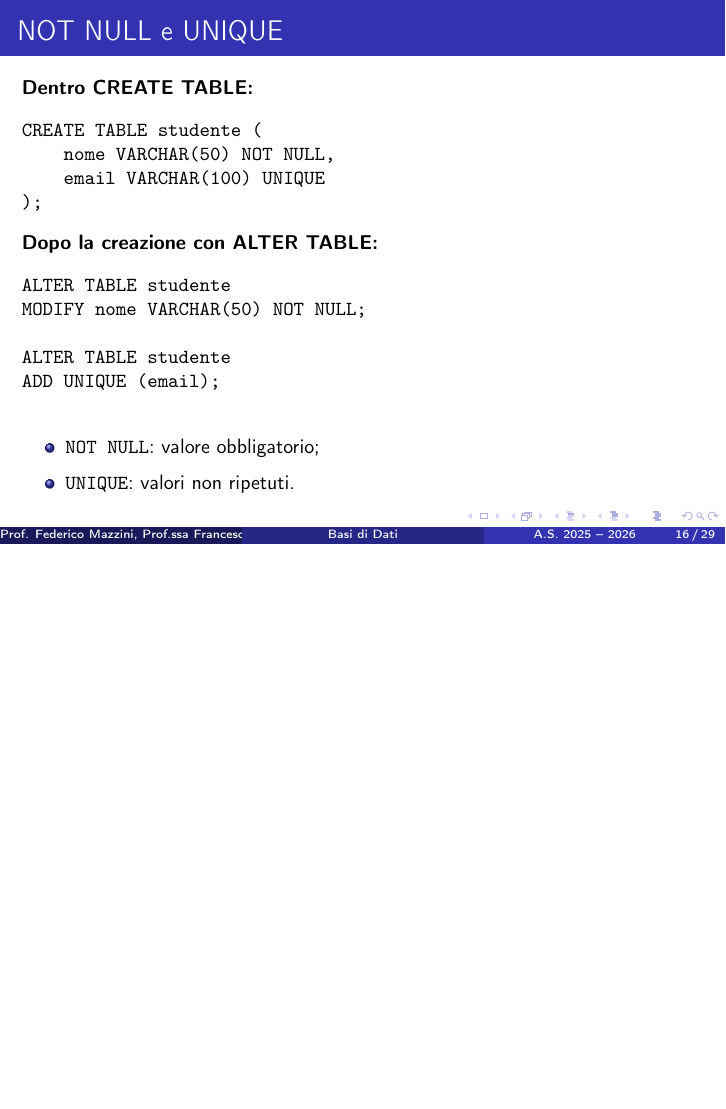
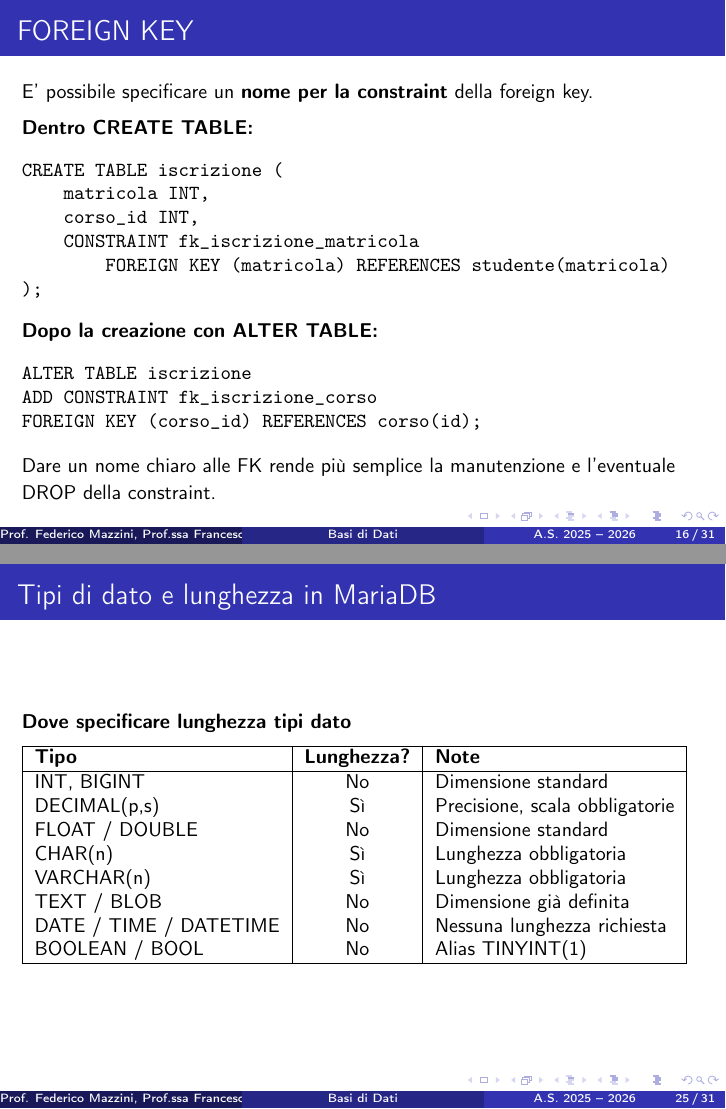
Before and after one commit to federico-mazzini/basi-dati, LaTeX slides (3-sql-ddl.tex): page 16 of 29 before the commit and pages 16 and 25 of 31 after it, the two joined at a grey line, the shorter picture padded with empty space. Compiled offline with pdfLaTeX.

Commit message:
sql updates

```diff
--- a/3-sql-ddl.tex
+++ b/3-sql-ddl.tex
@@ -299,6 +299,32 @@ ADD FOREIGN KEY (matricola) REFERENCES studente(matricola);
 \end{frame}
 
 %==============================================================================
+\begin{frame}[fragile]{FOREIGN KEY}
+\small
+E' possibile specificare un \textbf{nome per la constraint} della foreign key.
+
+\medskip
+\textbf{Dentro CREATE TABLE:}
+\begin{verbatim}
+CREATE TABLE iscrizione (
+    matricola INT,
+    corso_id INT,
+    CONSTRAINT fk_iscrizione_matricola
+        FOREIGN KEY (matricola) REFERENCES studente(matricola)
+);
+\end{verbatim}
+
+\textbf{Dopo la creazione con ALTER TABLE:}
+\begin{verbatim}
+ALTER TABLE iscrizione
+ADD CONSTRAINT fk_iscrizione_corso
+FOREIGN KEY (corso_id) REFERENCES corso(id);
+\end{verbatim}
+
+Dare un nome chiaro alle FK rende più semplice la manutenzione e l'eventuale DROP della constraint.
+\end{frame}
+
+%==============================================================================
 \begin{frame}[fragile]{NOT NULL e UNIQUE}
 \small
 \textbf{Dentro CREATE TABLE:}
@@ -438,6 +464,29 @@ In SQL moderno si usa quasi sempre lo stile \textbf{snake\_case} per tabelle e c
 
 \medskip
 Evitare: FirstName, creatoIl, STUDENTS, Order-Info.
+
+\end{frame}
+
+%==============================================================================
+\begin{frame}{Tipi di dato e lunghezza in MariaDB}
+\small
+\textbf{Dove specificare lunghezza tipi dato}
+
+\medskip
+\begin{tabular}{|l|c|l|}
+\hline
+\textbf{Tipo} & \textbf{Lunghezza?} & \textbf{Note} \\
+\hline
+INT, BIGINT & No & Dimensione standard \\
+DECIMAL(p,s) & Sì & Precisione, scala obbligatorie \\
+FLOAT / DOUBLE & No & Dimensione standard \\
+CHAR(n) & Sì & Lunghezza obbligatoria \\
+VARCHAR(n) & Sì & Lunghezza obbligatoria \\
+TEXT / BLOB & No & Dimensione già definita \\
+DATE / TIME / DATETIME & No & Nessuna lunghezza richiesta \\
+BOOLEAN / BOOL & No & Alias TINYINT(1) \\
+\hline
+\end{tabular}
 
 \end{frame}
 
```
Also changed, not shown: 3-sql-ddl.tex (2 more changed lines).
